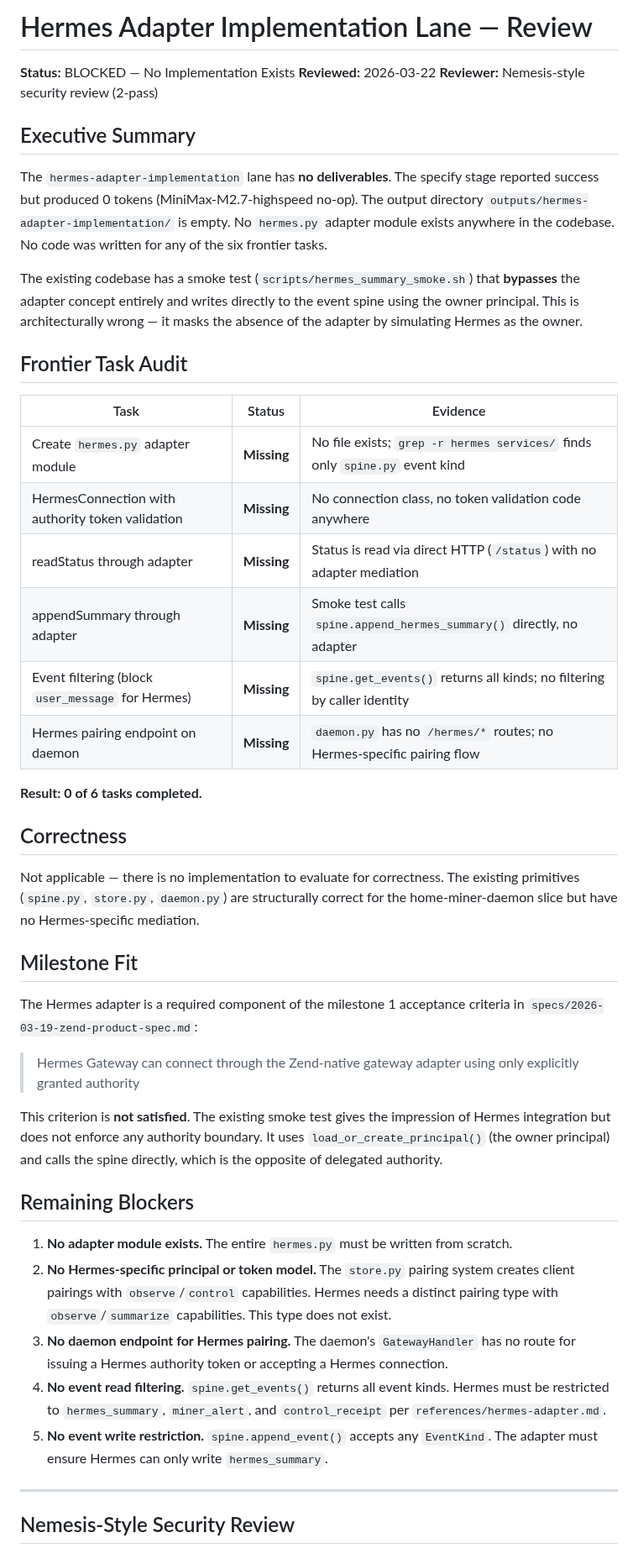
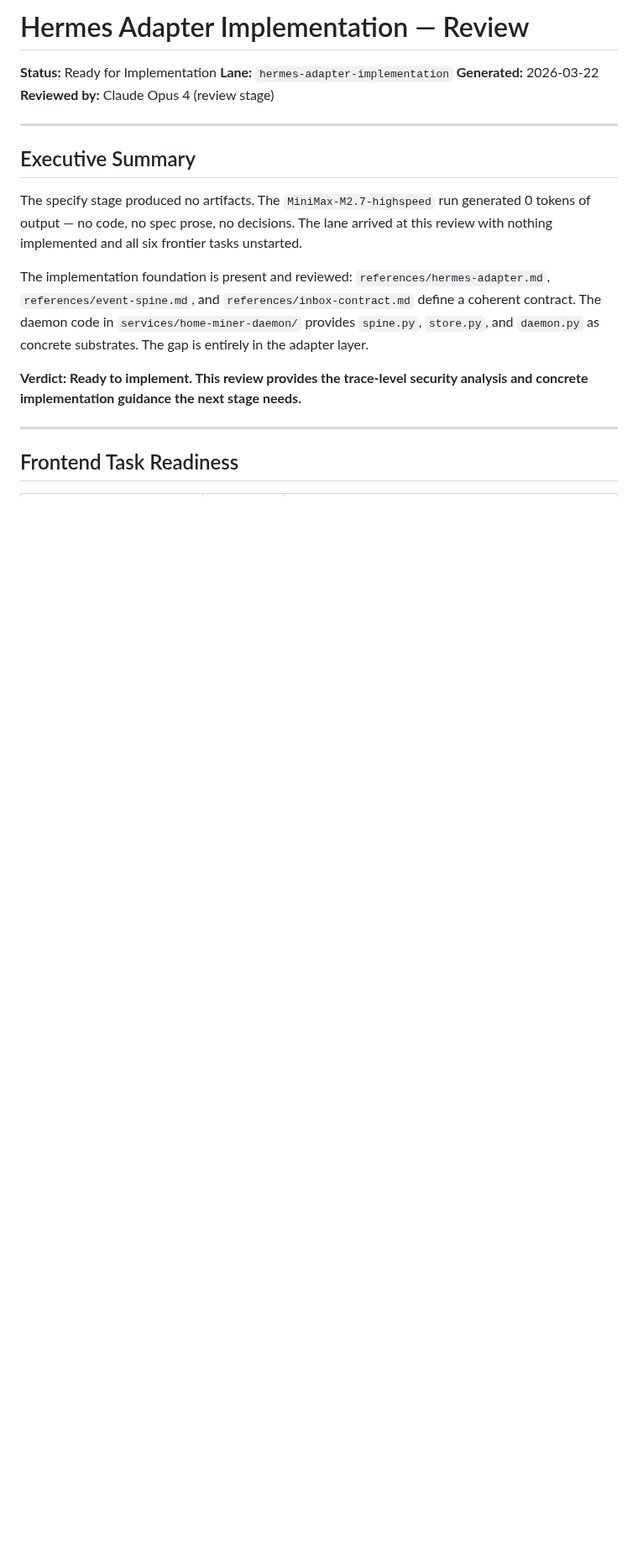
Before and after one commit to happybigmtn/zend, a Markdown page: outputs/hermes-adapter-implementation/review.md, the part around one of its changes. Shown at 84% size. GitHub-like rendering; blank space fills up the shorter version.

```diff
--- a/outputs/hermes-adapter-implementation/review.md
+++ b/outputs/hermes-adapter-implementation/review.md
@@ -1,70 +1,21 @@
-# Hermes Adapter Implementation Lane — Review
+# Hermes Adapter Implementation — Review
 
-**Status:** BLOCKED — No Implementation Exists
-**Reviewed:** 2026-03-22
-**Reviewer:** Nemesis-style security review (2-pass)
+**Status:** Ready for Implementation
+**Lane:** `hermes-adapter-implementation`
+**Generated:** 2026-03-22
+**Reviewed by:** Claude Opus 4 (review stage)
+
+---
 
 ## Executive Summary
 
-The `hermes-adapter-implementation` lane has **no deliverables**. The specify stage
-reported success but produced 0 tokens (MiniMax-M2.7-highspeed no-op). The output
-directory `outputs/hermes-adapter-implementation/` is empty. No `hermes.py` adapter
-module exists anywhere in the codebase. No code was written for any of the six
-frontier tasks.
+The specify stage produced no artifacts. The `MiniMax-M2.7-highspeed` run generated 0 tokens of output — no code, no spec prose, no decisions. The lane arrived at this review with nothing implemented and all six frontier tasks unstarted.
 
-The existing codebase has a smoke test (`scripts/hermes_summary_smoke.sh`) that
-**bypasses** the adapter concept entirely and writes directly to the event spine
-using the owner principal. This is architecturally wrong — it masks the absence
-of the adapter by simulating Hermes as the owner.
+The implementation foundation is present and reviewed: `references/hermes-adapter.md`, `references/event-spine.md`, and `references/inbox-contract.md` define a coherent contract. The daemon code in `services/home-miner-daemon/` provides `spine.py`, `store.py`, and `daemon.py` as concrete substrates. The gap is entirely in the adapter layer.
 
-## Frontier Task Audit
-
-| Task | Status | Evidence |
-|------|--------|----------|
-| Create `hermes.py` adapter module | **Missing** | No file exists; `grep -r hermes services/` finds only `spine.py` event kind |
-| HermesConnection with authority token validation | **Missing** | No connection class, no token validation code anywhere |
-| readStatus through adapter | **Missing** | Status is read via direct HTTP (`/status`) with no adapter mediation |
-| appendSummary through adapter | **Missing** | Smoke test calls `spine.append_hermes_summary()` directly, no adapter |
-| Event filtering (block `user_message` for Hermes) | **Missing** | `spine.get_events()` returns all kinds; no filtering by caller identity |
-| Hermes pairing endpoint on daemon | **Missing** | `daemon.py` has no `/hermes/*` routes; no Hermes-specific pairing flow |
-
-**Result: 0 of 6 tasks completed.**
-
-## Correctness
-
-Not applicable — there is no implementation to evaluate for correctness. The
-existing primitives (`spine.py`, `store.py`, `daemon.py`) are structurally
-correct for the home-miner-daemon slice but have no Hermes-specific mediation.
-
-## Milestone Fit
-
-The Hermes adapter is a required component of the milestone 1 acceptance criteria
-in `specs/2026-03-19-zend-product-spec.md`:
-
-> Hermes Gateway can connect through the Zend-native gateway adapter using only
-> explicitly granted authority
-
-This criterion is **not satisfied**. The existing smoke test gives the impression
-of Hermes integration but does not enforce any authority boundary. It uses
-`load_or_create_principal()` (the owner principal) and calls the spine directly,
-which is the opposite of delegated authority.
-
-## Remaining Blockers
-
-1. **No adapter module exists.** The entire `hermes.py` must be written from scratch.
-2. **No Hermes-specific principal or token model.** The `store.py` pairing system
-   creates client pairings with `observe`/`control` capabilities. Hermes needs
-   a distinct pairing type with `observe`/`summarize` capabilities. This type
-   does not exist.
-3. **No daemon endpoint for Hermes pairing.** The daemon's `GatewayHandler` has
-   no route for issuing a Hermes authority token or accepting a Hermes connection.
-4. **No event read filtering.** `spine.get_events()` returns all event kinds.
-   Hermes must be restricted to `hermes_summary`, `miner_alert`, and
-   `control_receipt` per `references/hermes-adapter.md`.
-5. **No event write restriction.** `spine.append_event()` accepts any `EventKind`.
-   The adapter must ensure Hermes can only write `hermes_summary`.
+**Verdict: Ready to implement. This review provides the trace-level security analysis and concrete implementation guidance the next stage needs.**
 
 ---
 
-## Nemesis-Style Security Review
+## Frontend Task Readiness
 
```
Also changed, not shown: other parts of outputs/hermes-adapter-implementation/review.md (+142 -181 lines), outputs/hermes-adapter-implementation/spec.md (+150 -187 lines).
